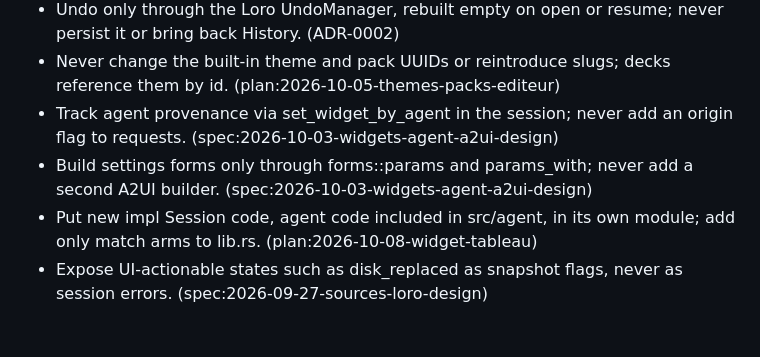
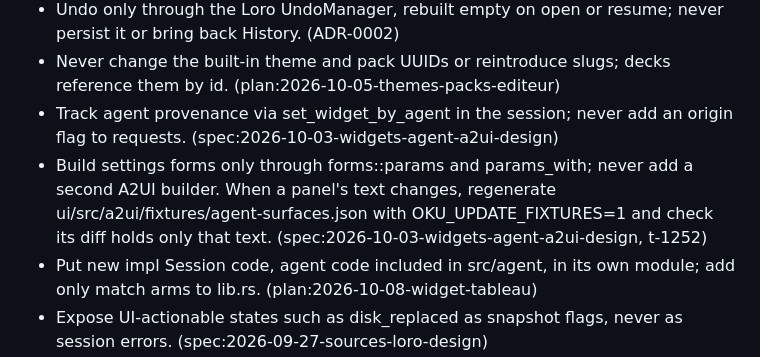
Before and after one commit to oku-theory/oku-slides, a Markdown page: crates/oku-slides-session/AGENTS.md, the part around the change. Rendered like a GitHub page; blank space fills up the shorter version.

```diff
--- a/crates/oku-slides-session/AGENTS.md
+++ b/crates/oku-slides-session/AGENTS.md
@@ -53,7 +53,7 @@ Read `ARCHITECTURE.md` first for what this code is. This file is how to work on
 - Undo only through the Loro UndoManager, rebuilt empty on open or resume; never persist it or bring back History. (ADR-0002)
 - Never change the built-in theme and pack UUIDs or reintroduce slugs; decks reference them by id. (plan:2026-10-05-themes-packs-editeur)
 - Track agent provenance via set_widget_by_agent in the session; never add an origin flag to requests. (spec:2026-10-03-widgets-agent-a2ui-design)
-- Build settings forms only through forms::params and params_with; never add a second A2UI builder. (spec:2026-10-03-widgets-agent-a2ui-design)
+- Build settings forms only through forms::params and params_with; never add a second A2UI builder. When a panel's text changes, regenerate ui/src/a2ui/fixtures/agent-surfaces.json with OKU_UPDATE_FIXTURES=1 and check its diff holds only that text. (spec:2026-10-03-widgets-agent-a2ui-design, t-1252)
 - Put new impl Session code, agent code included in src/agent, in its own module; add only match arms to lib.rs. (plan:2026-10-08-widget-tableau)
 - Expose UI-actionable states such as disk_replaced as snapshot flags, never as session errors. (spec:2026-09-27-sources-loro-design)
 - Model help as Mode::Help, exclusive of pack mode and history, and add no request whitelist to it. (plan:2026-10-09-tickets-debloques-t598, t-489)
```
Also changed, not shown: ui/AGENTS.md (+1 -1 lines).
